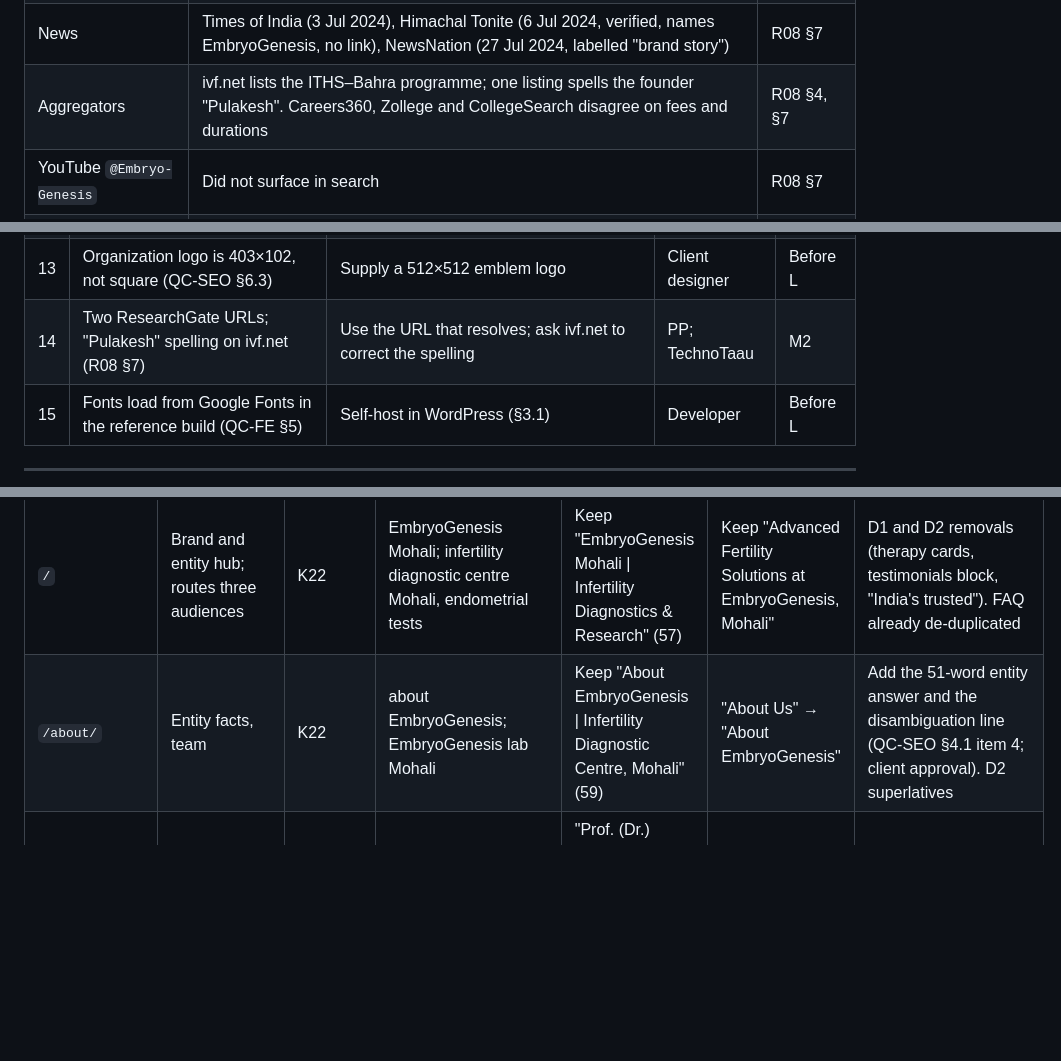
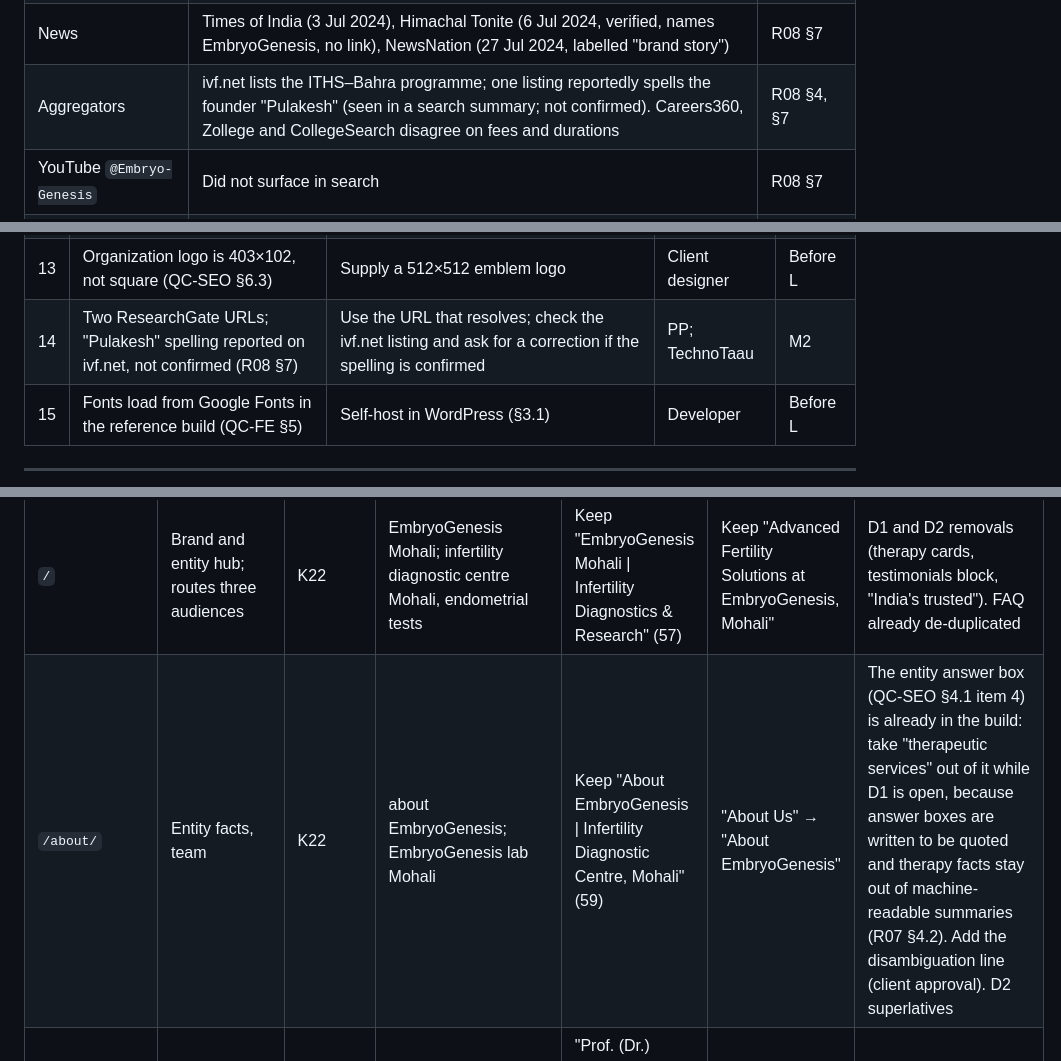
Before and after one commit to technotaau/emb, a Markdown page: docs/strategy/05-seo-aeo-geo-plan.md, 3 parts joined by grey strips. GitHub-like rendering; blank space fills up the shorter version.

```diff
--- a/docs/strategy/05-seo-aeo-geo-plan.md
+++ b/docs/strategy/05-seo-aeo-geo-plan.md
@@ -134,7 +134,7 @@
 | Rayat Bahra University | Programme pages exist; whether they name EmbryoGenesis could not be checked (site returned HTTP 522) | R08 §7 |
 | Bahra University | **Citation lost.** The page that named "ITHS, INNR & EMBRYOGENESIS" now redirects (301) to bushimla.in, which does not mention EmbryoGenesis | R08 §7 |
 | News | Times of India (3 Jul 2024), Himachal Tonite (6 Jul 2024, verified, names EmbryoGenesis, no link), NewsNation (27 Jul 2024, labelled "brand story") | R08 §7 |
-| Aggregators | ivf.net lists the ITHS–Bahra programme; one listing spells the founder "Pulakesh". Careers360, Zollege and CollegeSearch disagree on fees and durations | R08 §4, §7 |
+| Aggregators | ivf.net lists the ITHS–Bahra programme; one listing reportedly spells the founder "Pulakesh" (seen in a search summary; not confirmed). Careers360, Zollege and CollegeSearch disagree on fees and durations | R08 §4, §7 |
 | YouTube `@Embryo-Genesis` | Did not surface in search | R08 §7 |
 | Autocomplete | "pulakes purkait" and "erfa test" appear as suggestions; "embryogenesis mohali" returns none | R08 §7 |
 
@@ -176,7 +176,7 @@
 | 11 | Course pages say "Admission Open For Session 2025-26" (QC-SEO §4.1 item 12) | Current session and dates (refresh R5) | Client admissions | Before L |
 | 12 | Award named two ways: "Best Innovator Award" and "Best Innovation Award" (QC-CF §4) | Client confirms the exact name on the certificate; one form everywhere | Client | 30 Oct 2026 |
 | 13 | Organization logo is 403×102, not square (QC-SEO §6.3) | Supply a 512×512 emblem logo | Client designer | Before L |
-| 14 | Two ResearchGate URLs; "Pulakesh" spelling on ivf.net (R08 §7) | Use the URL that resolves; ask ivf.net to correct the spelling | PP; TechnoTaau | M2 |
+| 14 | Two ResearchGate URLs; "Pulakesh" spelling reported on ivf.net, not confirmed (R08 §7) | Use the URL that resolves; check the ivf.net listing and ask for a correction if the spelling is confirmed | PP; TechnoTaau | M2 |
 | 15 | Fonts load from Google Fonts in the reference build (QC-FE §5) | Self-host in WordPress (§3.1) | Developer | Before L |
 
 ---
@@ -340,7 +340,7 @@ Launch rules: no new articles on launch day (they follow from week 2, so migrati
 | URL | Job | Clusters (R08 §2) | Query focus: primary; secondary | Title (current → proposed) | H1 (current → proposed) | Notes and guardrails |
 |---|---|---|---|---|---|---|
 | `/` | Brand and entity hub; routes three audiences | K22 | EmbryoGenesis Mohali; infertility diagnostic centre Mohali, endometrial tests | Keep "EmbryoGenesis Mohali \| Infertility Diagnostics & Research" (57) | Keep "Advanced Fertility Solutions at EmbryoGenesis, Mohali" | D1 and D2 removals (therapy cards, testimonials block, "India's trusted"). FAQ already de-duplicated |
-| `/about/` | Entity facts, team | K22 | about EmbryoGenesis; EmbryoGenesis lab Mohali | Keep "About EmbryoGenesis \| Infertility Diagnostic Centre, Mohali" (59) | "About Us" → "About EmbryoGenesis" | Add the 51-word entity answer and the disambiguation line (QC-SEO §4.1 item 4; client approval). D2 superlatives |
+| `/about/` | Entity facts, team | K22 | about EmbryoGenesis; EmbryoGenesis lab Mohali | Keep "About EmbryoGenesis \| Infertility Diagnostic Centre, Mohali" (59) | "About Us" → "About EmbryoGenesis" | The entity answer box (QC-SEO §4.1 item 4) is already in the build: take "therapeutic services" out of it while D1 is open, because answer boxes are written to be quoted and therapy facts stay out of machine-readable summaries (R07 §4.2). Add the disambiguation line (client approval). D2 superlatives |
 | `/pulakes-purkait-profile/` | Founder E-E-A-T page; fixes the "Who is Prof. Pulakes Purkait?" gap (P25) | K22 | pulakes purkait; prof pulakes purkait, pulakes purkait embryogenesis | "Prof. (Dr.) Pulakes Purkait, Founder \| EmbryoGenesis Mohali" → "Prof. (Dr.) Pulakes Purkait, PhD \| Founder, EmbryoGenesis" (57) | Keep | Add "reproductive scientist; not a medical practitioner" from the approved bio (04 §6), ORCID and Scholar links, and "patent applications published" wording |
 | `/diagnostic/` | Main page for the three tests | K4, K6, K8, K9; K5 only as a no-figure FAQ | endometrial receptivity test (ERFA); chronic endometritis test, endometrial immune profile, ERFA test, ERFA soil test | Keep "Endometrial Receptivity Test (ERFA), Mohali \| EmbryoGenesis" (59) | "Diagnostic Services" → "Diagnostic Services: Endometrial Tests (ERFA, Endo-Immune, EIT)" | Refresh R1: evidence status per test (reviewer decisions, R08 §8), reviewer lines, references, the FAQ "What affects the cost of endometrial testing?" answered without figures (R08 §3, K5). Links to N3, N4, N5 when live |
 | `/advanced-fertility-therapies/` | **Held** | K14 | None | No optimisation | – | Decision D1. Therapy keywords excluded during the legal hold |
```
Also changed, not shown: other parts of docs/strategy/05-seo-aeo-geo-plan.md (+18 -18 lines).
